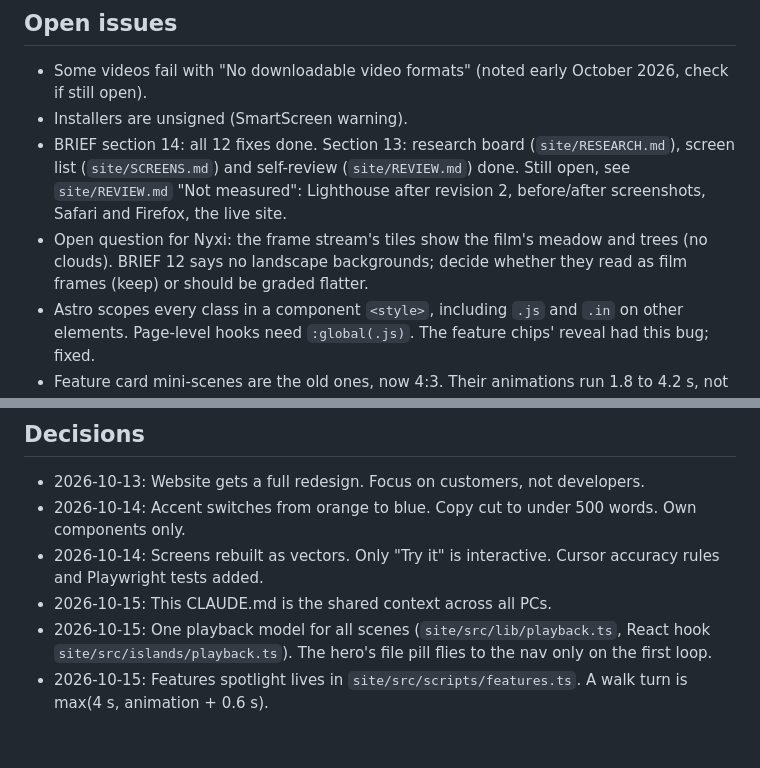
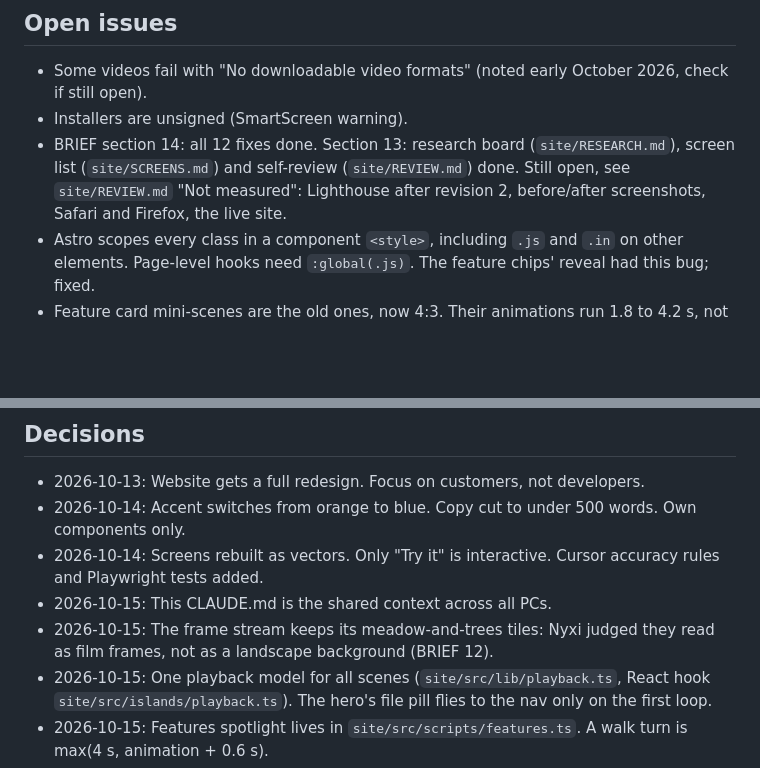
Before and after one commit to NyxiYT/yt-download-manager, a Markdown page: CLAUDE.md, 2 parts joined by grey strips. GitHub-like rendering; blank space fills up the shorter version.

Commit message:
docs: keep the frame stream's meadow-and-trees tiles

```diff
--- a/CLAUDE.md
+++ b/CLAUDE.md
@@ -111,7 +111,6 @@ Watching: download history (clock button in YouTube's top bar, progress ring), B
 - Some videos fail with "No downloadable video formats" (noted early October 2026, check if still open).
 - Installers are unsigned (SmartScreen warning).
 - BRIEF section 14: all 12 fixes done. Section 13: research board (`site/RESEARCH.md`), screen list (`site/SCREENS.md`) and self-review (`site/REVIEW.md`) done. Still open, see `site/REVIEW.md` "Not measured": Lighthouse after revision 2, before/after screenshots, Safari and Firefox, the live site.
-- Open question for Nyxi: the frame stream's tiles show the film's meadow and trees (no clouds). BRIEF 12 says no landscape backgrounds; decide whether they read as film frames (keep) or should be graded flatter.
 - Astro scopes every class in a component `<style>`, including `.js` and `.in` on other elements. Page-level hooks need `:global(.js)`. The feature chips' reveal had this bug; fixed.
 - Feature card mini-scenes are the old ones, now 4:3. Their animations run 1.8 to 4.2 s, not all a clear 4 s story yet (BRIEF 8.6 examples). The card icons are still wrong (Members uses a clock, refresh is used twice): fix #12.
 - Building needs Node 22.12+. If npm runs on an older Node, it skips Rolldown's native binary and the build fails with "Cannot find native binding". Reinstall with Node 22.
@@ -128,6 +127,7 @@ Watching: download history (clock button in YouTube's top bar, progress ring), B
 - 2026-10-14: Accent switches from orange to blue. Copy cut to under 500 words. Own components only.
 - 2026-10-14: Screens rebuilt as vectors. Only "Try it" is interactive. Cursor accuracy rules and Playwright tests added.
 - 2026-10-15: This CLAUDE.md is the shared context across all PCs.
+- 2026-10-15: The frame stream keeps its meadow-and-trees tiles: Nyxi judged they read as film frames, not as a landscape background (BRIEF 12).
 - 2026-10-15: One playback model for all scenes (`site/src/lib/playback.ts`, React hook `site/src/islands/playback.ts`). The hero's file pill flies to the nav only on the first loop.
 - 2026-10-15: Features spotlight lives in `site/src/scripts/features.ts`. A walk turn is max(4 s, animation + 0.6 s).
 - 2026-10-15: Install steps last exactly their label (`InstallSteps.tsx` pads each step with a rest on its last frame). Labels changed to `0:07`, `0:08`, `0:11` so every step rests at least about 1.1 s. If a step's choreography grows, raise its label in `content.ts`: the console warns when the rest drops under 0.9 s.
```
Also changed, not shown: site/REVIEW.md (+1 -1 lines).
